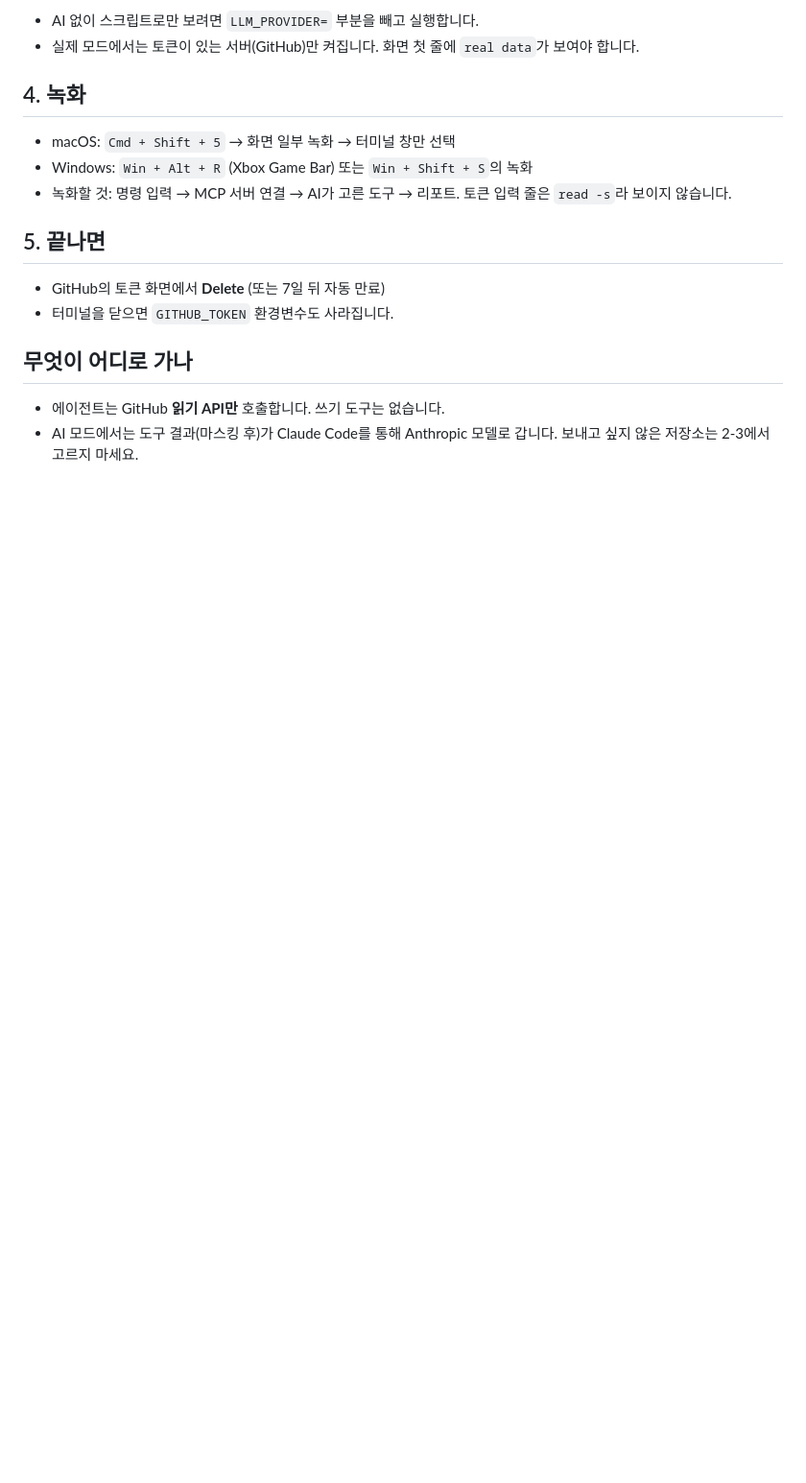
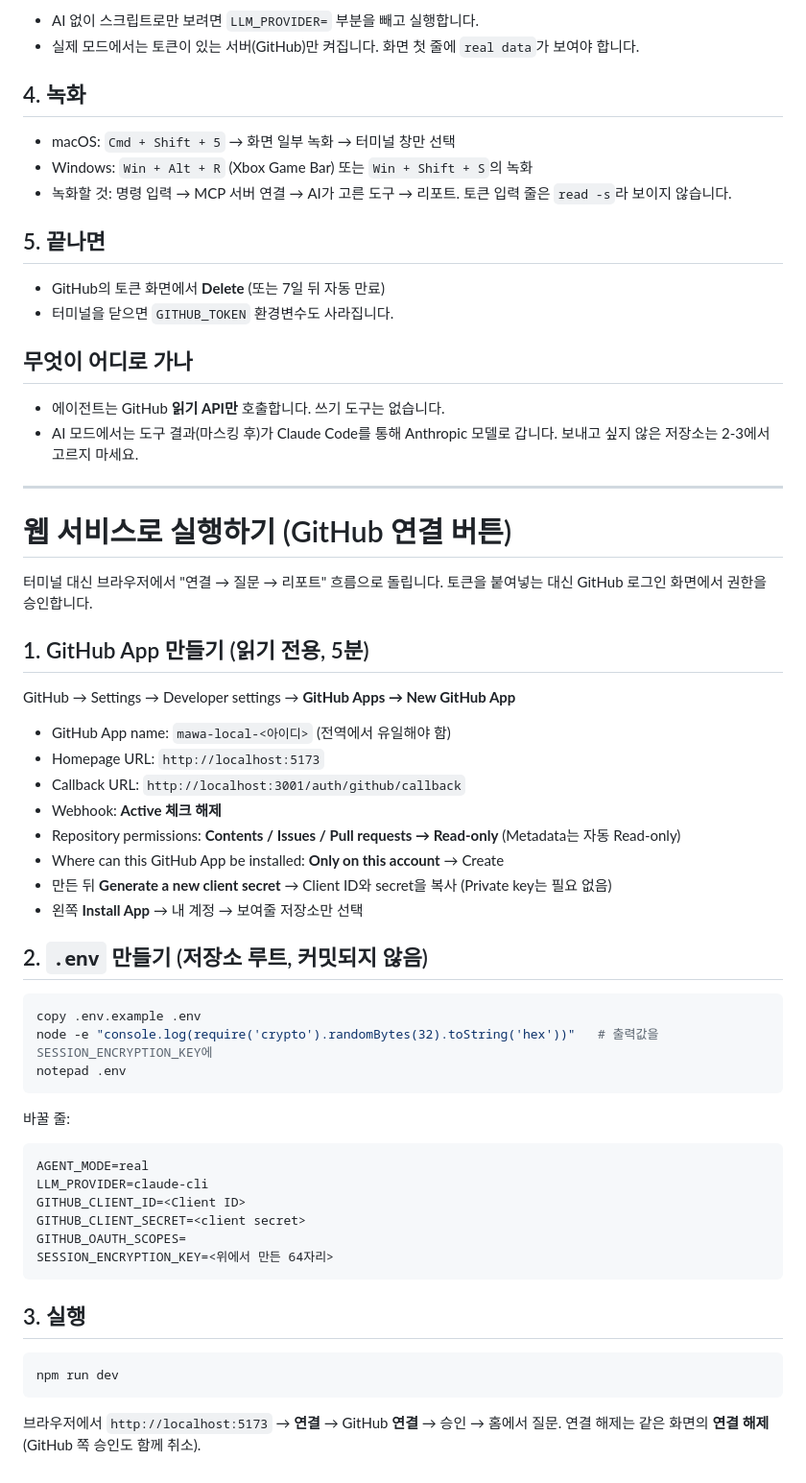
Before and after one commit to djkdb/mawa, a Markdown page: docs/REAL_RUN.md, the part around the change. Shown at 96% size. Drawn GitHub-style; blank space fills up the shorter version.

Commit message:
Document running the web service with a read-only GitHub App
Co-Authored-By: Claude Opus 5.5 <noreply@anthropic.com>
Claude-Session: https://claude.ai/code/session_01BoKq4pMuhS8bawqx2aPzyA

````diff
--- a/docs/REAL_RUN.md
+++ b/docs/REAL_RUN.md
@@ -47,3 +47,43 @@ npm run ask -- --mode=real "이번 주 내 GitHub 활동이랑 리뷰 대기 정
 ## 무엇이 어디로 가나
 - 에이전트는 GitHub **읽기 API만** 호출합니다. 쓰기 도구는 없습니다.
 - AI 모드에서는 도구 결과(마스킹 후)가 Claude Code를 통해 Anthropic 모델로 갑니다. 보내고 싶지 않은 저장소는 2-3에서 고르지 마세요.
+
+---
+
+# 웹 서비스로 실행하기 (GitHub 연결 버튼)
+
+터미널 대신 브라우저에서 "연결 → 질문 → 리포트" 흐름으로 돌립니다. 토큰을 붙여넣는 대신 GitHub 로그인 화면에서 권한을 승인합니다.
+
+## 1. GitHub App 만들기 (읽기 전용, 5분)
+GitHub → Settings → Developer settings → **GitHub Apps → New GitHub App**
+- GitHub App name: `mawa-local-<아이디>` (전역에서 유일해야 함)
+- Homepage URL: `http://localhost:5173`
+- Callback URL: `http://localhost:3001/auth/github/callback`
+- Webhook: **Active 체크 해제**
+- Repository permissions: **Contents / Issues / Pull requests → Read-only** (Metadata는 자동 Read-only)
+- Where can this GitHub App be installed: **Only on this account** → Create
+- 만든 뒤 **Generate a new client secret** → Client ID와 secret을 복사 (Private key는 필요 없음)
+- 왼쪽 **Install App** → 내 계정 → 보여줄 저장소만 선택
+
+## 2. `.env` 만들기 (저장소 루트, 커밋되지 않음)
+```powershell
+copy .env.example .env
+node -e "console.log(require('crypto').randomBytes(32).toString('hex'))"   # 출력값을 SESSION_ENCRYPTION_KEY에
+notepad .env
+```
+바꿀 줄:
+```
+AGENT_MODE=real
+LLM_PROVIDER=claude-cli
+GITHUB_CLIENT_ID=<Client ID>
+GITHUB_CLIENT_SECRET=<client secret>
+GITHUB_OAUTH_SCOPES=
+SESSION_ENCRYPTION_KEY=<위에서 만든 64자리>
+```
+
+## 3. 실행
+```powershell
+npm run dev
+```
+브라우저에서 `http://localhost:5173` → **연결** → GitHub **연결** → 승인 → 홈에서 질문.
+연결 해제는 같은 화면의 **연결 해제**(GitHub 쪽 승인도 함께 취소).
````
